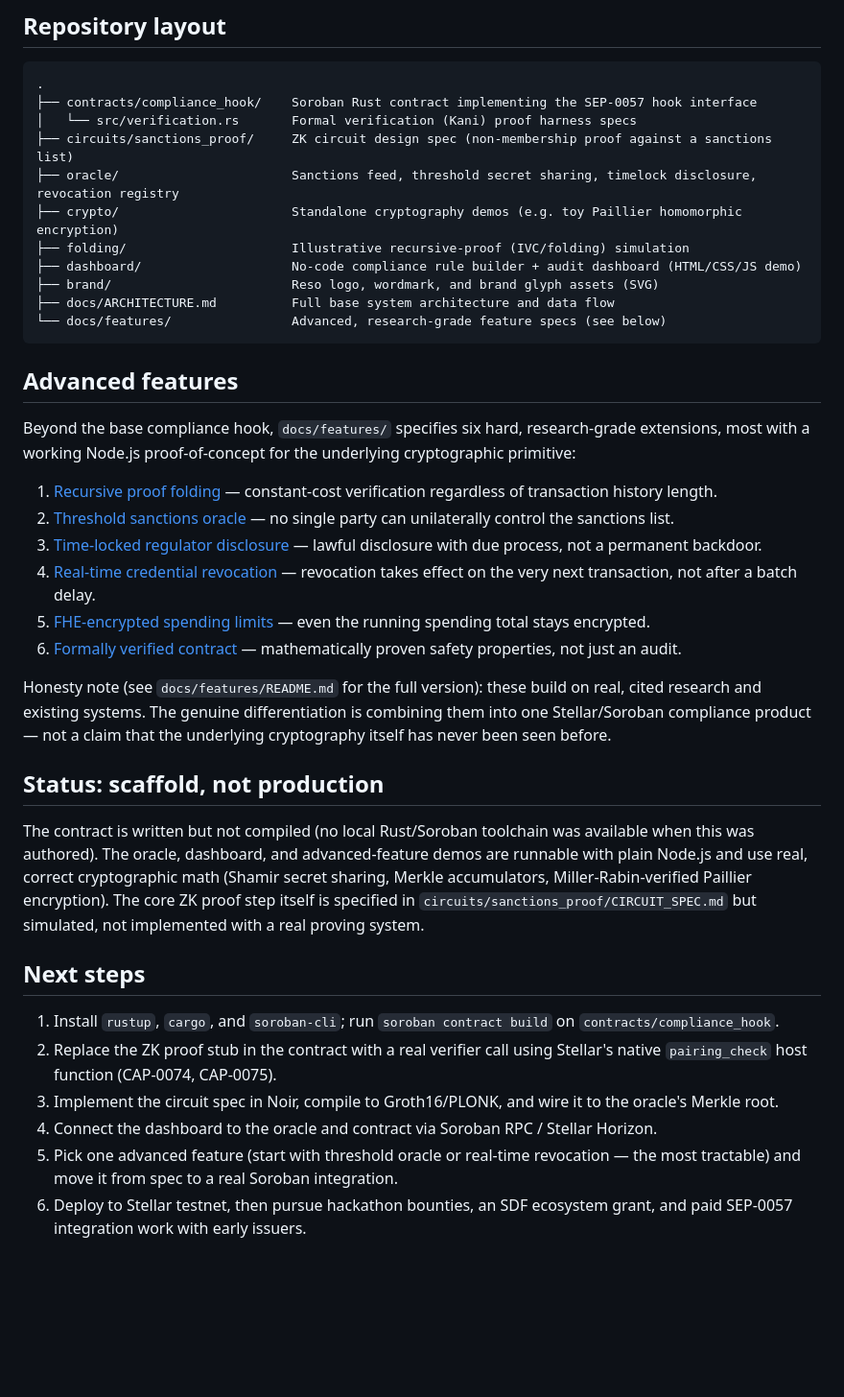
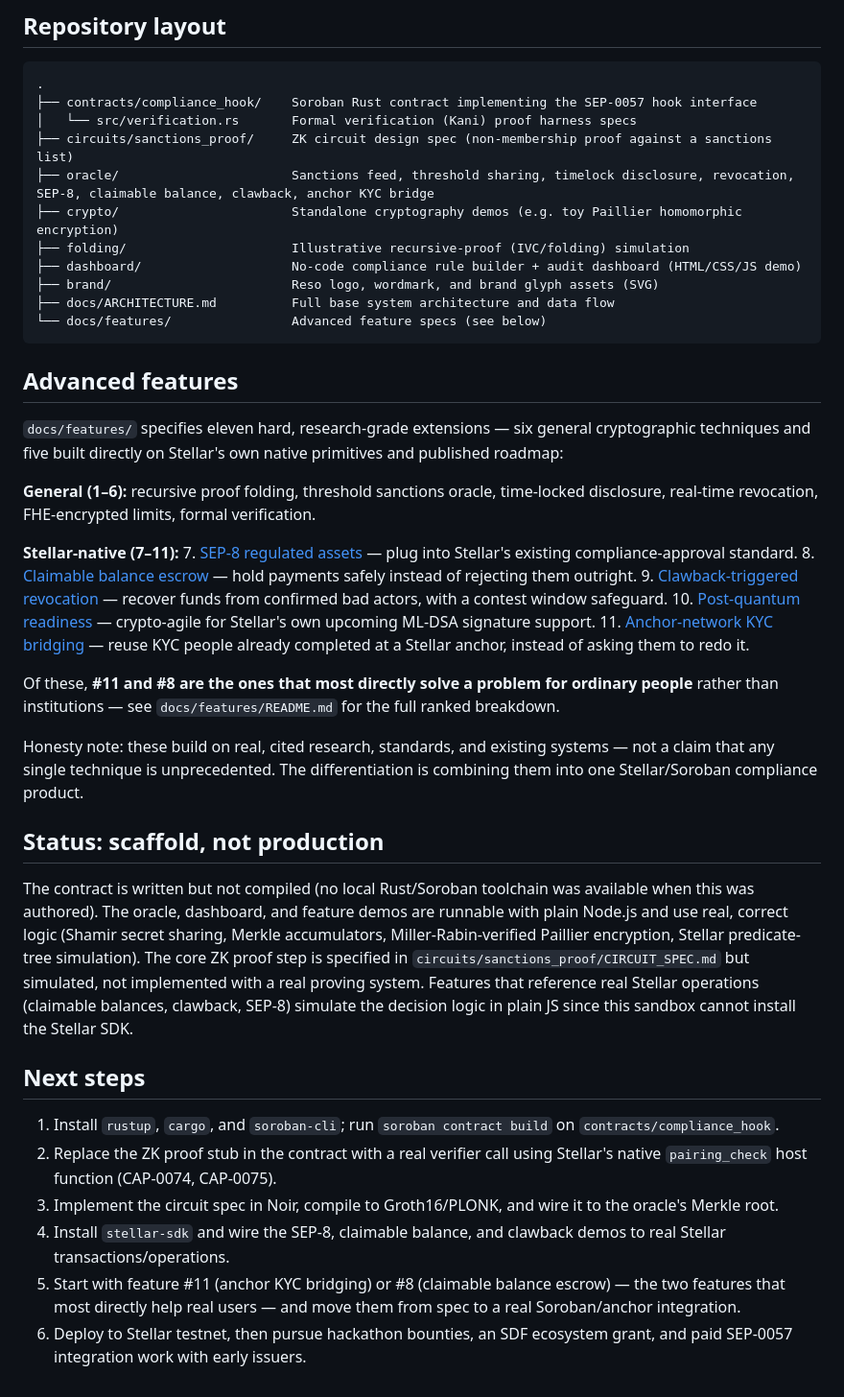
Before and after one commit to salch-cred/reso, a Markdown page: README.md, the part around the change. Shown at 96% size. GitHub-like rendering; blank space fills up the shorter version.

Commit message:
Link Stellar-native features from README

````diff
--- a/README.md
+++ b/README.md
@@ -17,37 +17,41 @@ Privacy-preserving compliance-as-a-service for stablecoin/token issuers on the S
 ├── contracts/compliance_hook/    Soroban Rust contract implementing the SEP-0057 hook interface
 │   └── src/verification.rs       Formal verification (Kani) proof harness specs
 ├── circuits/sanctions_proof/     ZK circuit design spec (non-membership proof against a sanctions list)
-├── oracle/                       Sanctions feed, threshold secret sharing, timelock disclosure, revocation registry
+├── oracle/                       Sanctions feed, threshold sharing, timelock disclosure, revocation, SEP-8, claimable balance, clawback, anchor KYC bridge
 ├── crypto/                       Standalone cryptography demos (e.g. toy Paillier homomorphic encryption)
 ├── folding/                      Illustrative recursive-proof (IVC/folding) simulation
 ├── dashboard/                    No-code compliance rule builder + audit dashboard (HTML/CSS/JS demo)
 ├── brand/                        Reso logo, wordmark, and brand glyph assets (SVG)
 ├── docs/ARCHITECTURE.md          Full base system architecture and data flow
-└── docs/features/                Advanced, research-grade feature specs (see below)
+└── docs/features/                Advanced feature specs (see below)
 ```
 
 ## Advanced features
 
-Beyond the base compliance hook, `docs/features/` specifies six hard, research-grade extensions, most with a working Node.js proof-of-concept for the underlying cryptographic primitive:
+`docs/features/` specifies eleven hard, research-grade extensions — six general cryptographic techniques and five built directly on Stellar's own native primitives and published roadmap:
 
-1. [Recursive proof folding](docs/features/01-recursive-proof-folding.md) — constant-cost verification regardless of transaction history length.
-2. [Threshold sanctions oracle](docs/features/02-threshold-sanctions-oracle.md) — no single party can unilaterally control the sanctions list.
-3. [Time-locked regulator disclosure](docs/features/03-timelock-disclosure.md) — lawful disclosure with due process, not a permanent backdoor.
-4. [Real-time credential revocation](docs/features/04-realtime-revocation.md) — revocation takes effect on the very next transaction, not after a batch delay.
-5. [FHE-encrypted spending limits](docs/features/05-fhe-spending-limits.md) — even the running spending total stays encrypted.
-6. [Formally verified contract](docs/features/06-formal-verification.md) — mathematically proven safety properties, not just an audit.
+**General (1–6):** recursive proof folding, threshold sanctions oracle, time-locked disclosure, real-time revocation, FHE-encrypted limits, formal verification.
 
-Honesty note (see `docs/features/README.md` for the full version): these build on real, cited research and existing systems. The genuine differentiation is combining them into one Stellar/Soroban compliance product — not a claim that the underlying cryptography itself has never been seen before.
+**Stellar-native (7–11):**
+7. [SEP-8 regulated assets](docs/features/07-sep8-regulated-assets.md) — plug into Stellar's existing compliance-approval standard.
+8. [Claimable balance escrow](docs/features/08-claimable-balance-escrow.md) — hold payments safely instead of rejecting them outright.
+9. [Clawback-triggered revocation](docs/features/09-clawback-revocation-integration.md) — recover funds from confirmed bad actors, with a contest window safeguard.
+10. [Post-quantum readiness](docs/features/10-post-quantum-readiness.md) — crypto-agile for Stellar's own upcoming ML-DSA signature support.
+11. [Anchor-network KYC bridging](docs/features/11-anchor-kyc-bridging.md) — reuse KYC people already completed at a Stellar anchor, instead of asking them to redo it.
+
+Of these, **#11 and #8 are the ones that most directly solve a problem for ordinary people** rather than institutions — see `docs/features/README.md` for the full ranked breakdown.
+
+Honesty note: these build on real, cited research, standards, and existing systems — not a claim that any single technique is unprecedented. The differentiation is combining them into one Stellar/Soroban compliance product.
 
 ## Status: scaffold, not production
 
-The contract is written but not compiled (no local Rust/Soroban toolchain was available when this was authored). The oracle, dashboard, and advanced-feature demos are runnable with plain Node.js and use real, correct cryptographic math (Shamir secret sharing, Merkle accumulators, Miller-Rabin-verified Paillier encryption). The core ZK proof step itself is specified in `circuits/sanctions_proof/CIRCUIT_SPEC.md` but simulated, not implemented with a real proving system.
+The contract is written but not compiled (no local Rust/Soroban toolchain was available when this was authored). The oracle, dashboard, and feature demos are runnable with plain Node.js and use real, correct logic (Shamir secret sharing, Merkle accumulators, Miller-Rabin-verified Paillier encryption, Stellar predicate-tree simulation). The core ZK proof step is specified in `circuits/sanctions_proof/CIRCUIT_SPEC.md` but simulated, not implemented with a real proving system. Features that reference real Stellar operations (claimable balances, clawback, SEP-8) simulate the decision logic in plain JS since this sandbox cannot install the Stellar SDK.
 
 ## Next steps
 
 1. Install `rustup`, `cargo`, and `soroban-cli`; run `soroban contract build` on `contracts/compliance_hook`.
 2. Replace the ZK proof stub in the contract with a real verifier call using Stellar's native `pairing_check` host function (CAP-0074, CAP-0075).
 3. Implement the circuit spec in Noir, compile to Groth16/PLONK, and wire it to the oracle's Merkle root.
-4. Connect the dashboard to the oracle and contract via Soroban RPC / Stellar Horizon.
-5. Pick one advanced feature (start with threshold oracle or real-time revocation — the most tractable) and move it from spec to a real Soroban integration.
+4. Install `stellar-sdk` and wire the SEP-8, claimable balance, and clawback demos to real Stellar transactions/operations.
+5. Start with feature #11 (anchor KYC bridging) or #8 (claimable balance escrow) — the two features that most directly help real users — and move them from spec to a real Soroban/anchor integration.
 6. Deploy to Stellar testnet, then pursue hackathon bounties, an SDF ecosystem grant, and paid SEP-0057 integration work with early issuers.
````
